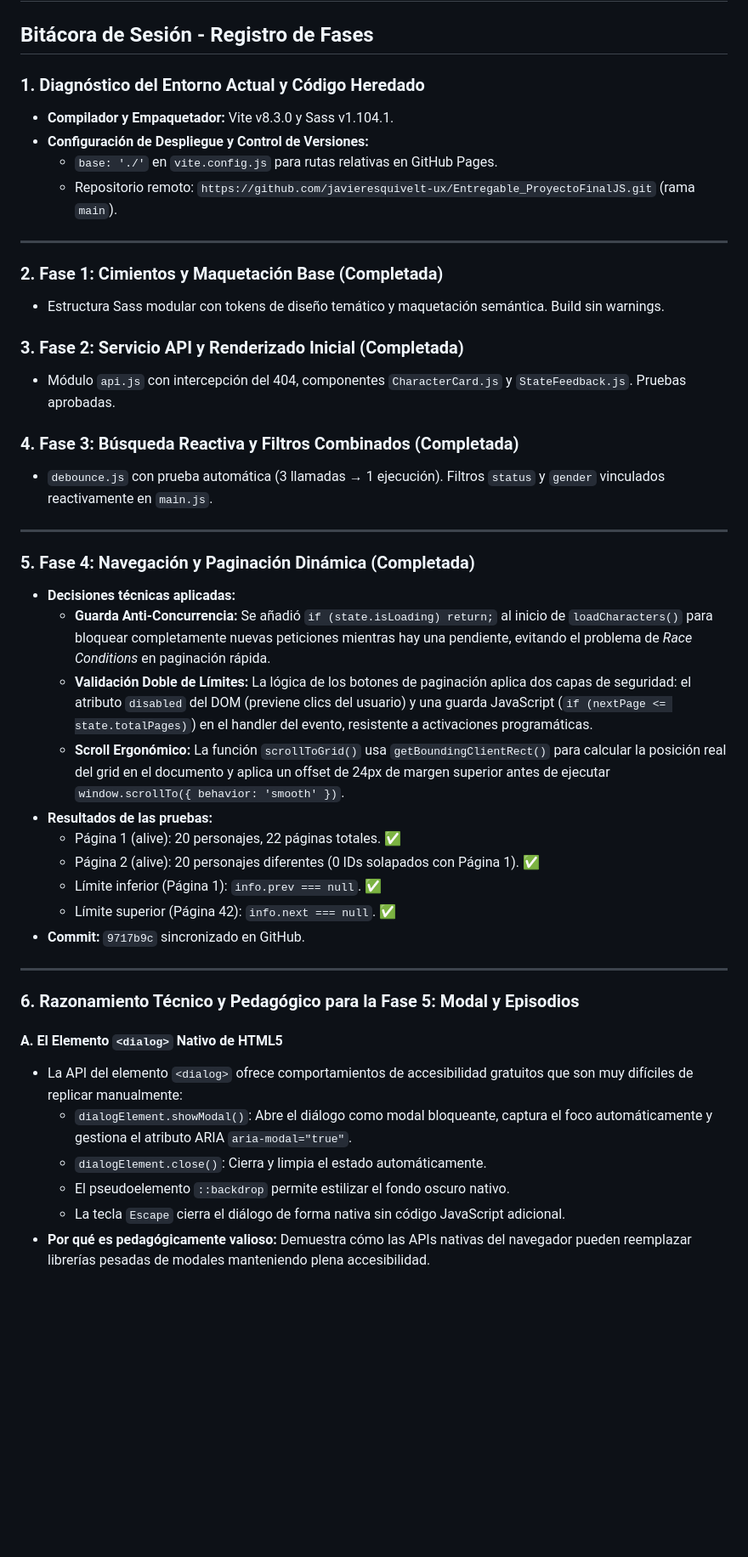
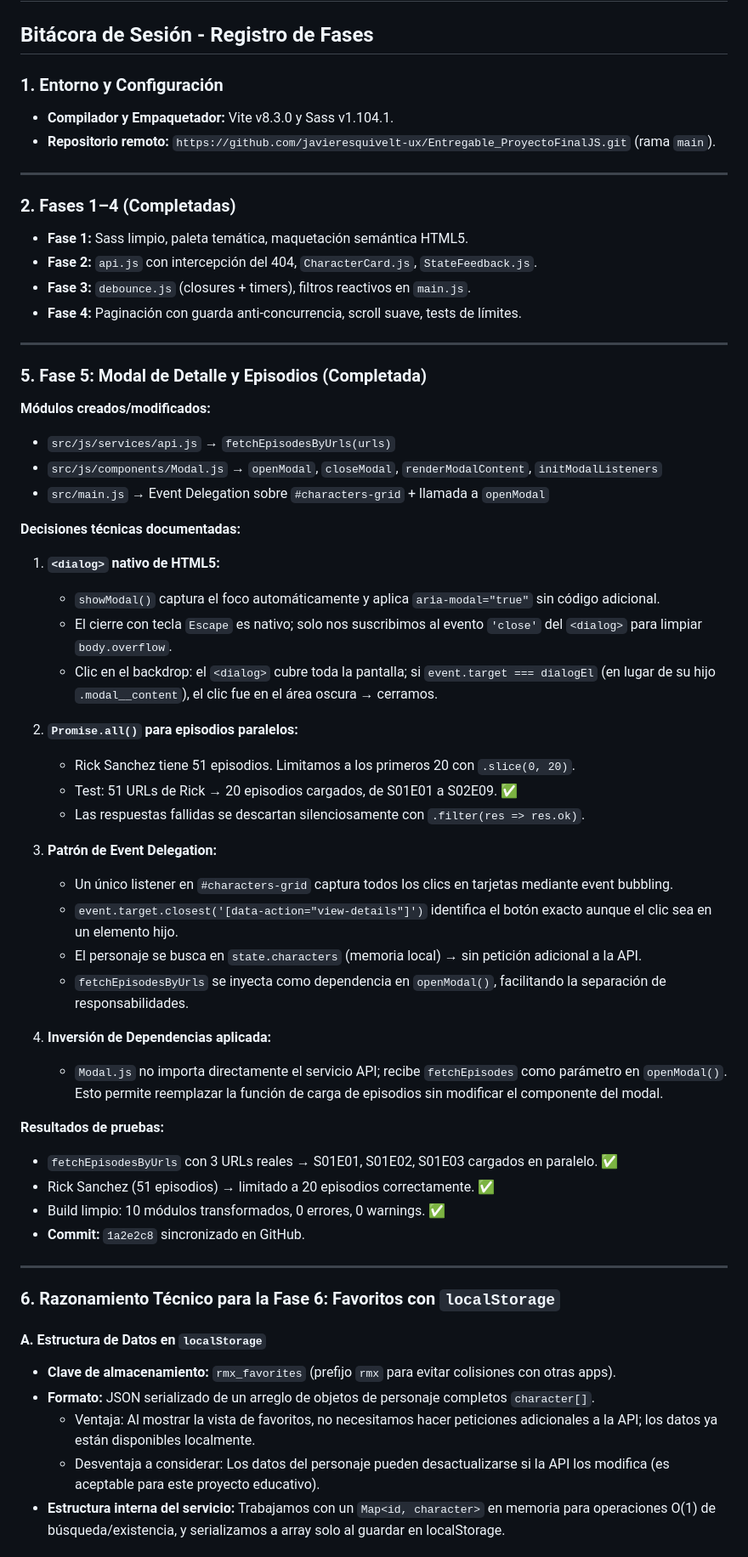
Before and after one commit to javieresquivelt-ux/Entregable_ProyectoFinalJS, a Markdown page: memory.md, the part around one of its changes. Shown at 85% size. Rendered like a GitHub page; blank space fills up the shorter version.

```diff
--- a/memory.md
+++ b/memory.md
@@ -2,46 +2,62 @@
 
 ## Bitácora de Sesión - Registro de Fases
 
-### 1. Diagnóstico del Entorno Actual y Código Heredado
+### 1. Entorno y Configuración
 - **Compilador y Empaquetador:** Vite v8.3.0 y Sass v1.104.1.
-- **Configuración de Despliegue y Control de Versiones:**
-  - `base: './'` en `vite.config.js` para rutas relativas en GitHub Pages.
-  - Repositorio remoto: `https://github.com/javieresquivelt-ux/Entregable_ProyectoFinalJS.git` (rama `main`).
+- **Repositorio remoto:** `https://github.com/javieresquivelt-ux/Entregable_ProyectoFinalJS.git` (rama `main`).
 
 ---
 
-### 2. Fase 1: Cimientos y Maquetación Base (Completada)
-- Estructura Sass modular con tokens de diseño temático y maquetación semántica. Build sin warnings.
-
-### 3. Fase 2: Servicio API y Renderizado Inicial (Completada)
-- Módulo `api.js` con intercepción del 404, componentes `CharacterCard.js` y `StateFeedback.js`. Pruebas aprobadas.
-
-### 4. Fase 3: Búsqueda Reactiva y Filtros Combinados (Completada)
-- `debounce.js` con prueba automática (3 llamadas → 1 ejecución). Filtros `status` y `gender` vinculados reactivamente en `main.js`.
+### 2. Fases 1–4 (Completadas)
+- **Fase 1:** Sass limpio, paleta temática, maquetación semántica HTML5.
+- **Fase 2:** `api.js` con intercepción del 404, `CharacterCard.js`, `StateFeedback.js`.
+- **Fase 3:** `debounce.js` (closures + timers), filtros reactivos en `main.js`.
+- **Fase 4:** Paginación con guarda anti-concurrencia, scroll suave, tests de límites.
 
 ---
 
-### 5. Fase 4: Navegación y Paginación Dinámica (Completada)
-- **Decisiones técnicas aplicadas:**
-  - **Guarda Anti-Concurrencia:** Se añadió `if (state.isLoading) return;` al inicio de `loadCharacters()` para bloquear completamente nuevas peticiones mientras hay una pendiente, evitando el problema de _Race Conditions_ en paginación rápida.
-  - **Validación Doble de Límites:** La lógica de los botones de paginación aplica dos capas de seguridad: el atributo `disabled` del DOM (previene clics del usuario) y una guarda JavaScript (`if (nextPage <= state.totalPages)`) en el handler del evento, resistente a activaciones programáticas.
-  - **Scroll Ergonómico:** La función `scrollToGrid()` usa `getBoundingClientRect()` para calcular la posición real del grid en el documento y aplica un offset de 24px de margen superior antes de ejecutar `window.scrollTo({ behavior: 'smooth' })`.
-- **Resultados de las pruebas:**
-  - Página 1 (alive): 20 personajes, 22 páginas totales. ✅
-  - Página 2 (alive): 20 personajes diferentes (0 IDs solapados con Página 1). ✅
-  - Límite inferior (Página 1): `info.prev === null`. ✅
-  - Límite superior (Página 42): `info.next === null`. ✅
-- **Commit:** `9717b9c` sincronizado en GitHub.
+### 5. Fase 5: Modal de Detalle y Episodios (Completada)
+
+**Módulos creados/modificados:**
+- `src/js/services/api.js` → `fetchEpisodesByUrls(urls)`
+- `src/js/components/Modal.js` → `openModal`, `closeModal`, `renderModalContent`, `initModalListeners`
+- `src/main.js` → Event Delegation sobre `#characters-grid` + llamada a `openModal`
+
+**Decisiones técnicas documentadas:**
+
+1. **`<dialog>` nativo de HTML5:**
+   - `showModal()` captura el foco automáticamente y aplica `aria-modal="true"` sin código adicional.
+   - El cierre con tecla `Escape` es nativo; solo nos suscribimos al evento `'close'` del `<dialog>` para limpiar `body.overflow`.
+   - Clic en el backdrop: el `<dialog>` cubre toda la pantalla; si `event.target === dialogEl` (en lugar de su hijo `.modal__content`), el clic fue en el área oscura → cerramos.
+
+2. **`Promise.all()` para episodios paralelos:**
+   - Rick Sanchez tiene 51 episodios. Limitamos a los primeros 20 con `.slice(0, 20)`.
+   - Test: 51 URLs de Rick → 20 episodios cargados, de S01E01 a S02E09. ✅
+   - Las respuestas fallidas se descartan silenciosamente con `.filter(res => res.ok)`.
+
+3. **Patrón de Event Delegation:**
+   - Un único listener en `#characters-grid` captura todos los clics en tarjetas mediante event bubbling.
+   - `event.target.closest('[data-action="view-details"]')` identifica el botón exacto aunque el clic sea en un elemento hijo.
+   - El personaje se busca en `state.characters` (memoria local) → sin petición adicional a la API.
+   - `fetchEpisodesByUrls` se inyecta como dependencia en `openModal()`, facilitando la separación de responsabilidades.
+
+4. **Inversión de Dependencias aplicada:**
+   - `Modal.js` no importa directamente el servicio API; recibe `fetchEpisodes` como parámetro en `openModal()`. Esto permite reemplazar la función de carga de episodios sin modificar el componente del modal.
+
+**Resultados de pruebas:**
+- `fetchEpisodesByUrls` con 3 URLs reales → S01E01, S01E02, S01E03 cargados en paralelo. ✅
+- Rick Sanchez (51 episodios) → limitado a 20 episodios correctamente. ✅
+- Build limpio: 10 módulos transformados, 0 errores, 0 warnings. ✅
+- **Commit:** `1a2e2c8` sincronizado en GitHub.
 
 ---
 
-### 6. Razonamiento Técnico y Pedagógico para la Fase 5: Modal y Episodios
+### 6. Razonamiento Técnico para la Fase 6: Favoritos con `localStorage`
 
-#### A. El Elemento `<dialog>` Nativo de HTML5
-- La API del elemento `<dialog>` ofrece comportamientos de accesibilidad gratuitos que son muy difíciles de replicar manualmente:
-  - `dialogElement.showModal()`: Abre el diálogo como modal bloqueante, captura el foco automáticamente y gestiona el atributo ARIA `aria-modal="true"`.
-  - `dialogElement.close()`: Cierra y limpia el estado automáticamente.
-  - El pseudoelemento `::backdrop` permite estilizar el fondo oscuro nativo.
-  - La tecla `Escape` cierra el diálogo de forma nativa sin código JavaScript adicional.
-- **Por qué es pedagógicamente valioso:** Demuestra cómo las APIs nativas del navegador pueden reemplazar librerías pesadas de modales manteniendo plena accesibilidad.
+#### A. Estructura de Datos en `localStorage`
+- **Clave de almacenamiento:** `rmx_favorites` (prefijo `rmx` para evitar colisiones con otras apps).
+- **Formato:** JSON serializado de un arreglo de objetos de personaje completos `character[]`.
+  - Ventaja: Al mostrar la vista de favoritos, no necesitamos hacer peticiones adicionales a la API; los datos ya están disponibles localmente.
+  - Desventaja a considerar: Los datos del personaje pueden desactualizarse si la API los modifica (es aceptable para este proyecto educativo).
+- **Estructura interna del servicio:** Trabajamos con un `Map<id, character>` en memoria para operaciones O(1) de búsqueda/existencia, y serializamos a array solo al guardar en localStorage.
 
```
Also changed, not shown: other parts of memory.md (+15 -12 lines), task.md (+36 -38 lines).
